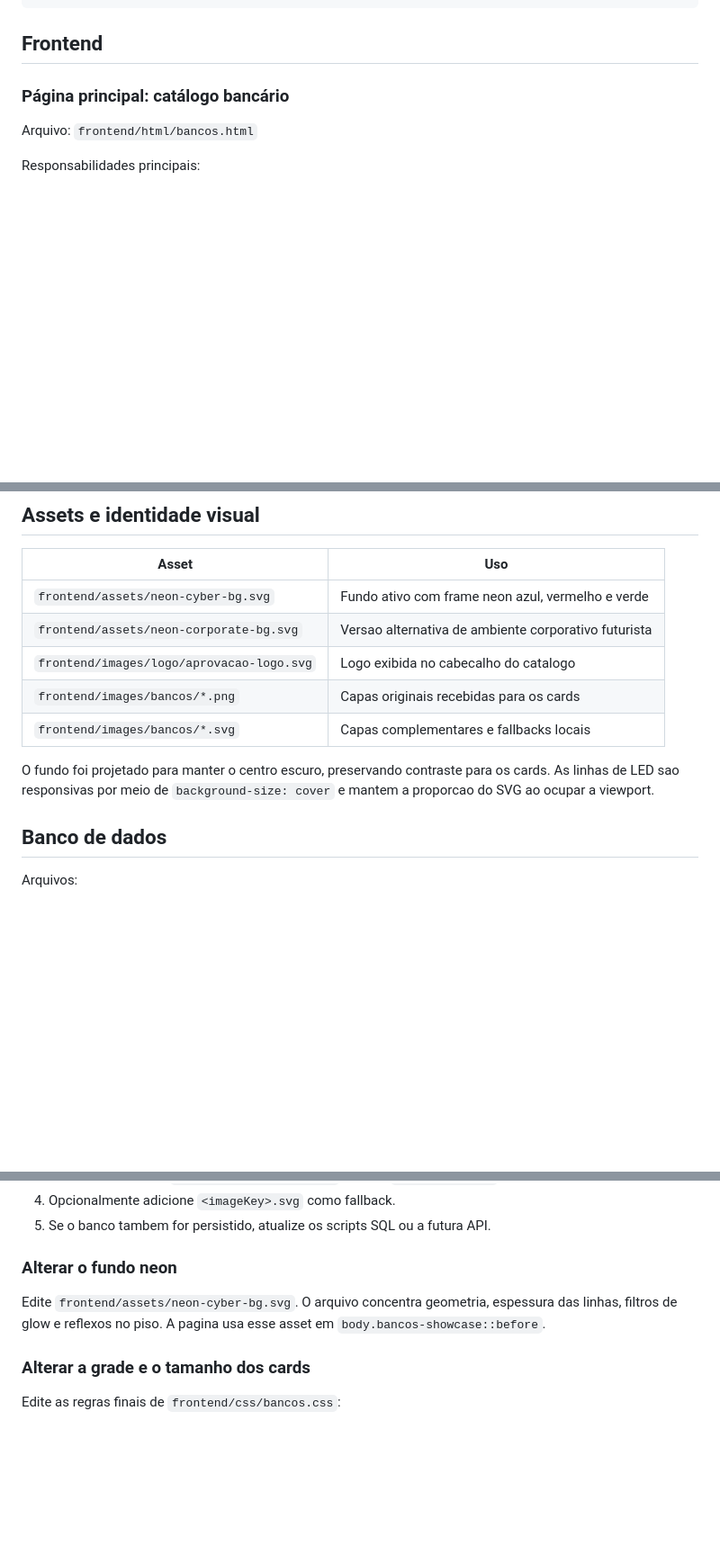
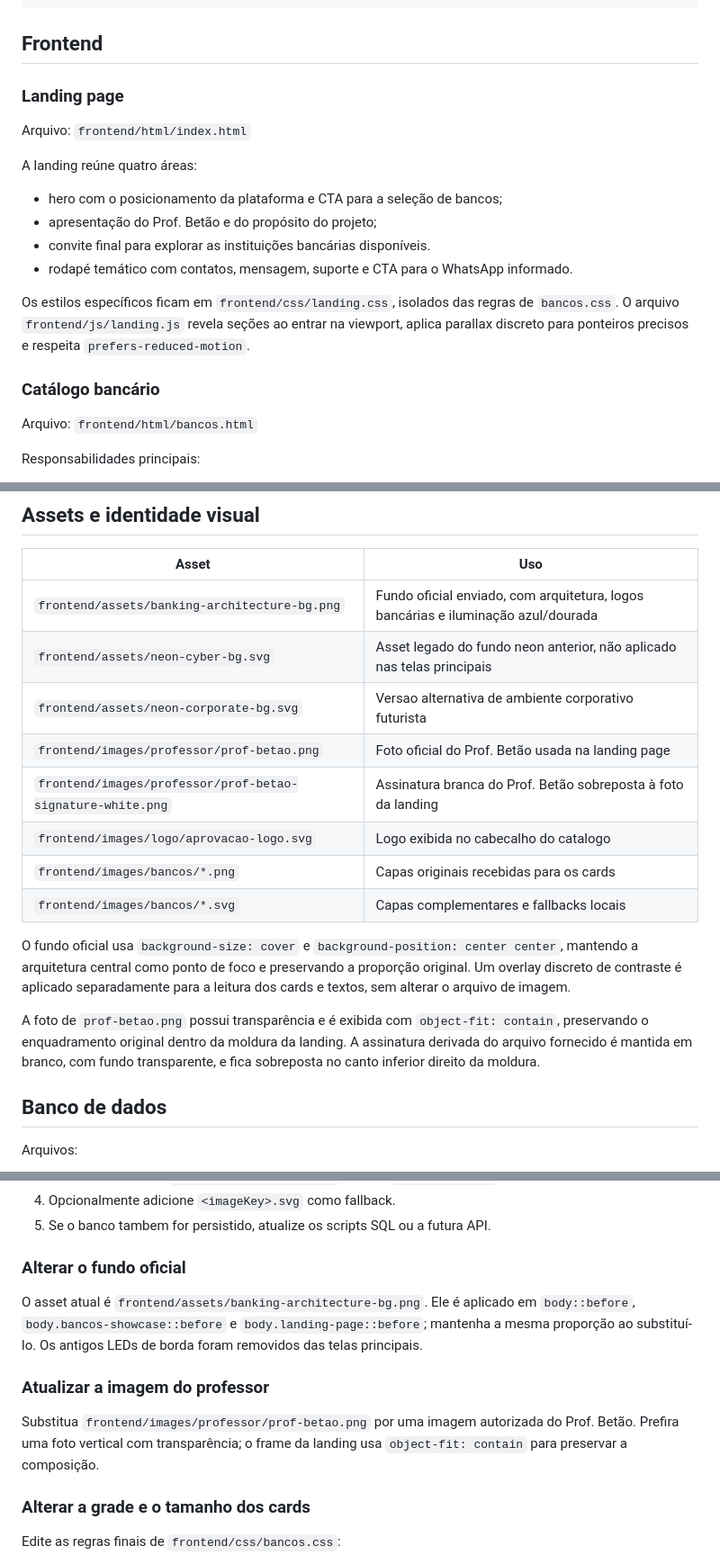
Before and after one commit to kauaxp77/Aprova-o-passo-a-passo, a Markdown page: README.md, 3 parts joined by grey strips. Shown at 90% size. GitHub-like rendering; blank space fills up the shorter version.

```diff
--- a/README.md
+++ b/README.md
@@ -129,7 +131,20 @@ APPBANCOS/
 
 ## Frontend
 
-### Página principal: catálogo bancário
+### Landing page
+
+Arquivo: `frontend/html/index.html`
+
+A landing reúne quatro áreas:
+
+- hero com o posicionamento da plataforma e CTA para a seleção de bancos;
+- apresentação do Prof. Betão e do propósito do projeto;
+- convite final para explorar as instituições bancárias disponíveis.
+- rodapé temático com contatos, mensagem, suporte e CTA para o WhatsApp informado.
+
+Os estilos específicos ficam em `frontend/css/landing.css`, isolados das regras de `bancos.css`. O arquivo `frontend/js/landing.js` revela seções ao entrar na viewport, aplica parallax discreto para ponteiros precisos e respeita `prefers-reduced-motion`.
+
+### Catálogo bancário
 
 Arquivo: `frontend/html/bancos.html`
 
@@ -200,13 +215,18 @@ Os links `linkCompra` atuais usam `https://example.com/...` e devem ser substitu
 
 | Asset | Uso |
 | --- | --- |
-| `frontend/assets/neon-cyber-bg.svg` | Fundo ativo com frame neon azul, vermelho e verde |
+| `frontend/assets/banking-architecture-bg.png` | Fundo oficial enviado, com arquitetura, logos bancárias e iluminação azul/dourada |
+| `frontend/assets/neon-cyber-bg.svg` | Asset legado do fundo neon anterior, não aplicado nas telas principais |
 | `frontend/assets/neon-corporate-bg.svg` | Versao alternativa de ambiente corporativo futurista |
+| `frontend/images/professor/prof-betao.png` | Foto oficial do Prof. Betão usada na landing page |
+| `frontend/images/professor/prof-betao-signature-white.png` | Assinatura branca do Prof. Betão sobreposta à foto da landing |
 | `frontend/images/logo/aprovacao-logo.svg` | Logo exibida no cabecalho do catalogo |
 | `frontend/images/bancos/*.png` | Capas originais recebidas para os cards |
 | `frontend/images/bancos/*.svg` | Capas complementares e fallbacks locais |
 
-O fundo foi projetado para manter o centro escuro, preservando contraste para os cards. As linhas de LED sao responsivas por meio de `background-size: cover` e mantem a proporcao do SVG ao ocupar a viewport.
+O fundo oficial usa `background-size: cover` e `background-position: center center`, mantendo a arquitetura central como ponto de foco e preservando a proporção original. Um overlay discreto de contraste é aplicado separadamente para a leitura dos cards e textos, sem alterar o arquivo de imagem.
+
+A foto de `prof-betao.png` possui transparência e é exibida com `object-fit: contain`, preservando o enquadramento original dentro da moldura da landing. A assinatura derivada do arquivo fornecido é mantida em branco, com fundo transparente, e fica sobreposta no canto inferior direito da moldura.
 
 ## Banco de dados
 
@@ -274,9 +294,13 @@ Para transformar essa estrutura em uma API funcional, sera necessario adicionar,
 4. Opcionalmente adicione `<imageKey>.svg` como fallback.
 5. Se o banco tambem for persistido, atualize os scripts SQL ou a futura API.
 
-### Alterar o fundo neon
+### Alterar o fundo oficial
 
-Edite `frontend/assets/neon-cyber-bg.svg`. O arquivo concentra geometria, espessura das linhas, filtros de glow e reflexos no piso. A pagina usa esse asset em `body.bancos-showcase::before`.
+O asset atual é `frontend/assets/banking-architecture-bg.png`. Ele é aplicado em `body::before`, `body.bancos-showcase::before` e `body.landing-page::before`; mantenha a mesma proporção ao substituí-lo. Os antigos LEDs de borda foram removidos das telas principais.
+
+### Atualizar a imagem do professor
+
+Substitua `frontend/images/professor/prof-betao.png` por uma imagem autorizada do Prof. Betão. Prefira uma foto vertical com transparência; o frame da landing usa `object-fit: contain` para preservar a composição.
 
 ### Alterar a grade e o tamanho dos cards
 
```
Also changed, not shown: other parts of README.md (+15 -12 lines).
